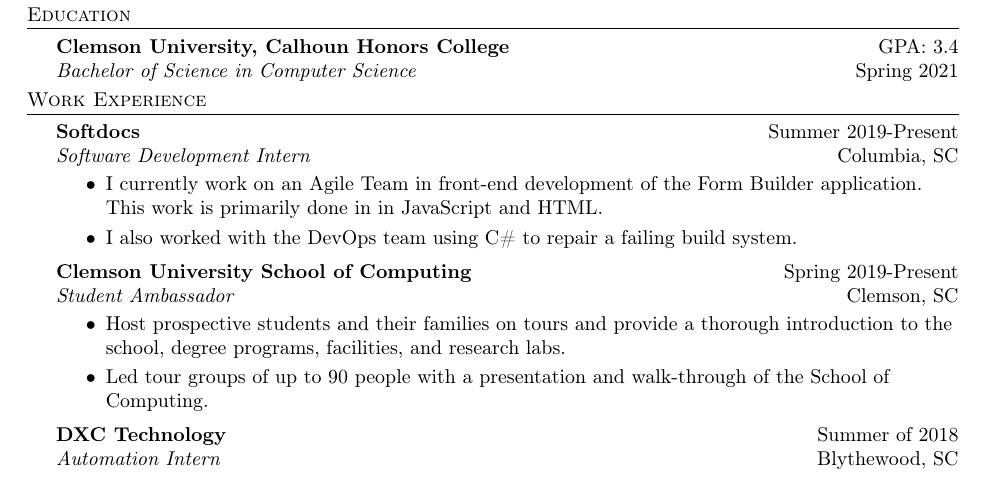
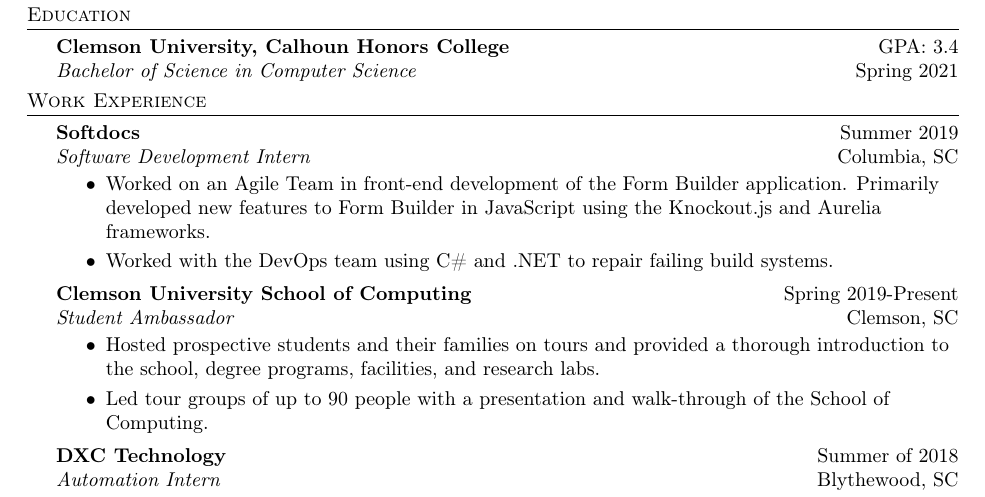
Before and after one commit to rexoliver/resume, a LaTeX CV (resume.tex): part of the page, cut so that both start at the same text. Compiled offline with pdfLaTeX.

Commit message:
Update resume.tex

```diff
--- a/resume.tex
+++ b/resume.tex
@@ -77,14 +77,14 @@
 \beginninglist {Clemson University, Calhoun Honors College} {Bachelor of Science in Computer Science} {GPA: 3.4} {Spring 2021} \vspace{3pt}
 
 \header {Work Experience}
-\beginninglist {Softdocs} {Software Development Intern} {Summer 2019-Present} {Columbia, SC} \vspace{-8pt}
+\beginninglist {Softdocs} {Software Development Intern} {Summer 2019} {Columbia, SC} \vspace{-8pt}
 \begin{itemize}
-	\item I currently work on an Agile Team in front-end development of the Form Builder application. This work is primarily done in in JavaScript and HTML.  \vspace{-5pt}
-	\item I also worked with the DevOps team using C\# to repair a failing build system. \vspace{-5pt}
+	\item Worked on an Agile Team in front-end development of the Form Builder application. Primarily developed new features to Form Builder in JavaScript using the Knockout.js and Aurelia frameworks. \vspace{-5pt}
+	\item Worked with the DevOps team using C\# and .NET to repair failing build systems. \vspace{-5pt}
 \end{itemize}
 \beginninglist {Clemson University School of Computing} {Student Ambassador} {Spring 2019-Present} {Clemson, SC} \vspace{-8pt}
 \begin{itemize}
-	\item Host prospective students and their families on tours and provide a thorough introduction to the school, degree programs, facilities, and research labs.\vspace{-5pt}
+	\item Hosted prospective students and their families on tours and provided a thorough introduction to the school, degree programs, facilities, and research labs.\vspace{-5pt}
 	\item Led tour groups of up to 90 people with a presentation and walk-through of the School of Computing. \vspace{-5pt}
 \end{itemize}
 \beginninglist {DXC Technology} {Automation Intern} {Summer of 2018} {Blythewood, SC} \vspace{-8pt}
```
